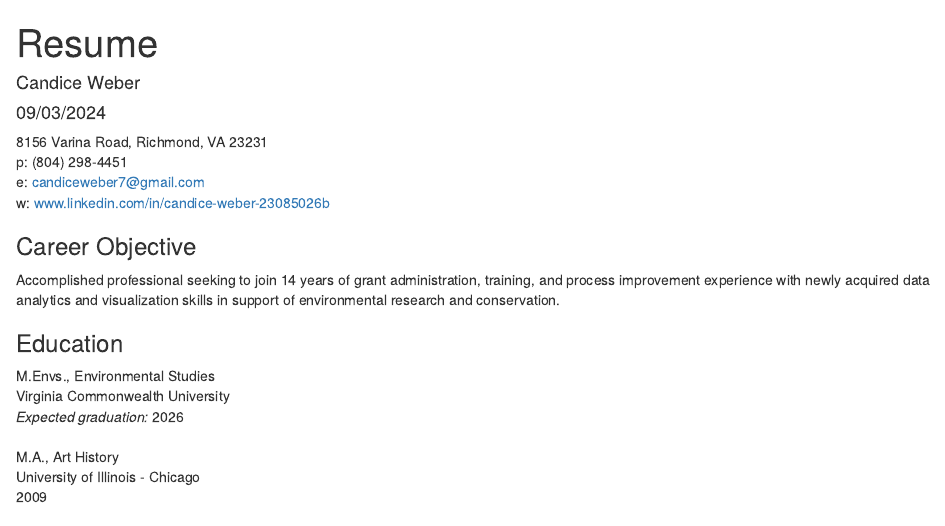
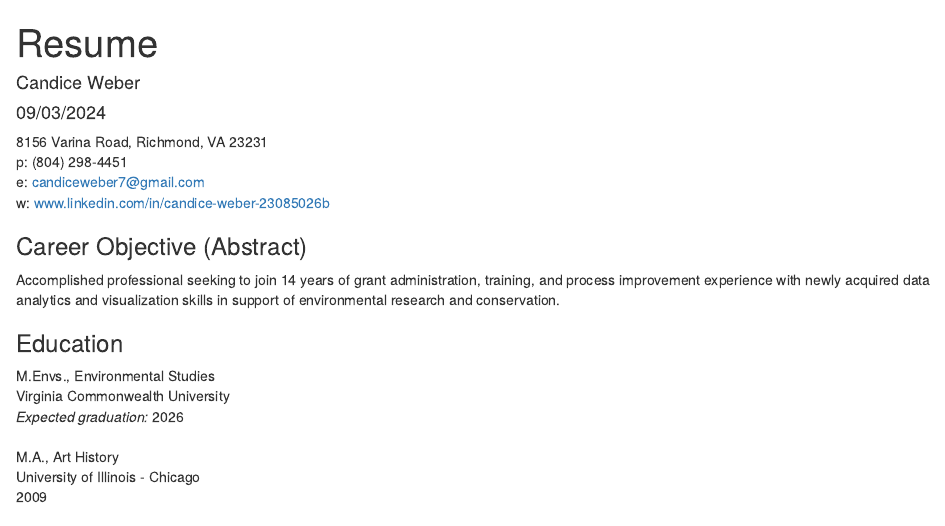
Before and after one commit to candice-weber/ENVS-543, an R Markdown document (Markdown/C.Weber_Resume.Rmd): the page in a window 1100 px wide, from its top. The pictures show the output file Markdown/C.Weber_Resume.html that the author committed with the source, opened offline.

Commit message:
Indicated Career Objective as Abstract and hoping I don't get a 404 error this time.

```diff
--- a/Markdown/C.Weber_Resume.Rmd
+++ b/Markdown/C.Weber_Resume.Rmd
@@ -10,7 +10,7 @@ p: (804) 298-4451\
 e: candiceweber7@gmail.com\
 w: [www.linkedin.com/in/candice-weber-23085026b](https://www.linkedin.com/in/candice-weber-23085026b)
 
-### Career Objective
+### Career Objective (Abstract)
 
 Accomplished professional seeking to join 14 years of grant administration, training, and process improvement experience with newly acquired data analytics and visualization skills in support of environmental research and conservation.
 
```
Also changed, not shown: Markdown/C.Weber_Resume.html.
